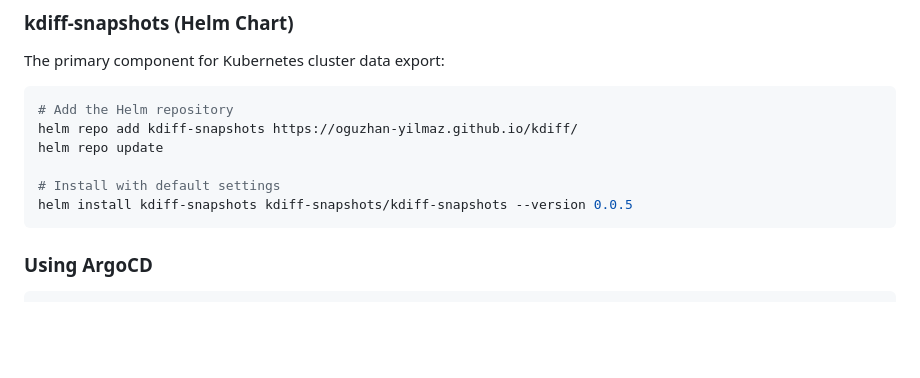
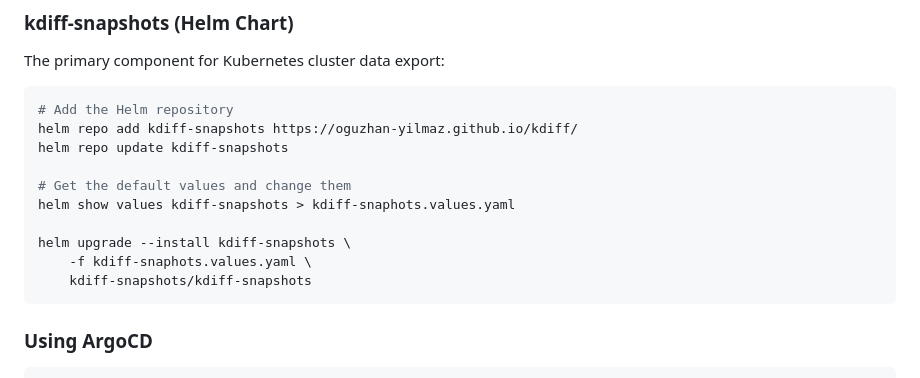
Before and after one commit to oguzhan-yilmaz/kdiff, a Markdown page: README.md, the part around the change. Rendered like a GitHub page; blank space fills up the shorter version.

Commit message:
Update README.md to refine Helm installation instructions for kdiff-snapshots, including value file usage and upgrade command.

````diff
--- a/README.md
+++ b/README.md
@@ -20,10 +20,14 @@ The primary component for Kubernetes cluster data export:
 ```bash
 # Add the Helm repository
 helm repo add kdiff-snapshots https://oguzhan-yilmaz.github.io/kdiff/
-helm repo update
+helm repo update kdiff-snapshots
 
-# Install with default settings
-helm install kdiff-snapshots kdiff-snapshots/kdiff-snapshots --version 0.0.5
+# Get the default values and change them
+helm show values kdiff-snapshots > kdiff-snaphots.values.yaml
+
+helm upgrade --install kdiff-snapshots \
+    -f kdiff-snaphots.values.yaml \
+    kdiff-snapshots/kdiff-snapshots
 ```
 
 ### Using ArgoCD
````
